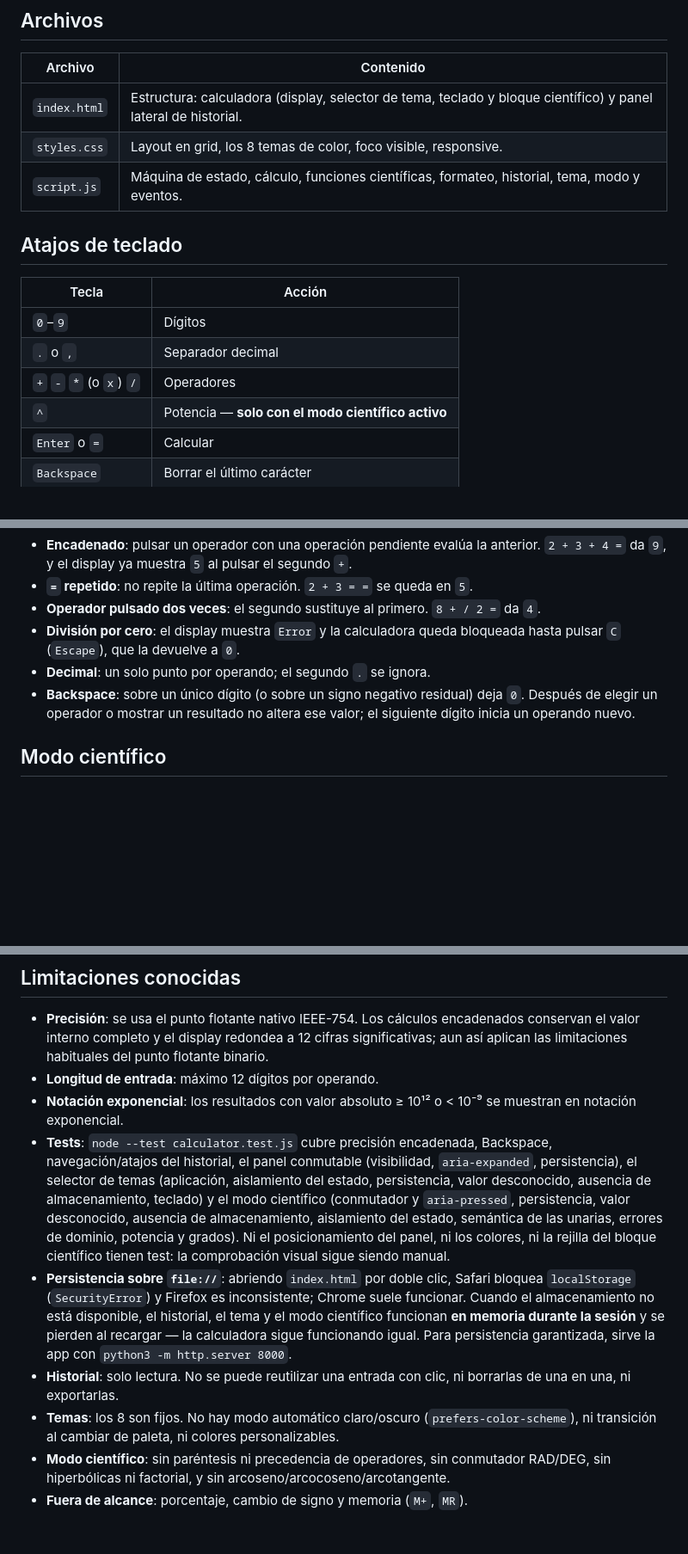
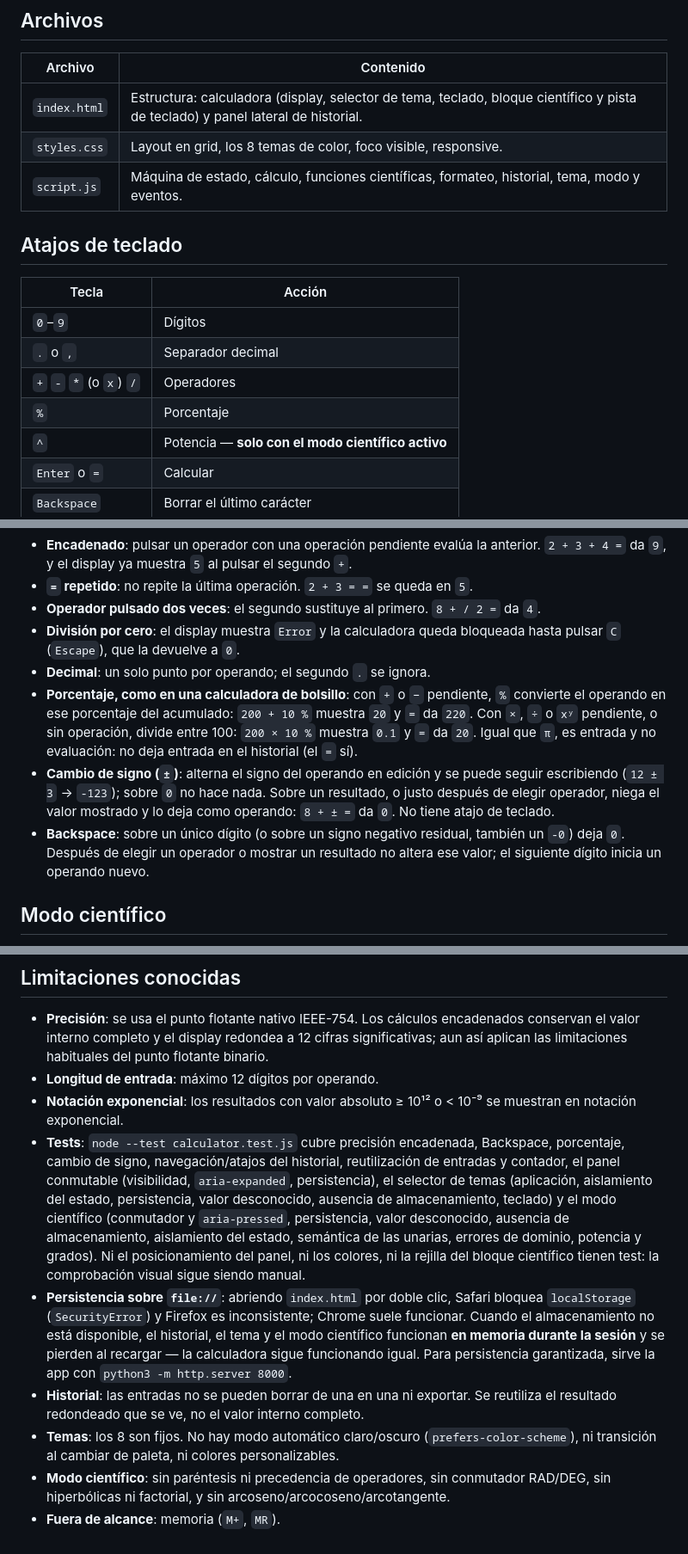
Before and after one commit to tebiiee/calculadora, a Markdown page: README.md, 3 parts joined by grey strips. Shown at 86% size. Rendered like a GitHub page; blank space fills up the shorter version.

Commit message:
docs: porcentaje, cambio de signo y reutilización del historial
Co-Authored-By: Claude Opus 5.5 <noreply@anthropic.com>

```diff
--- a/README.md
+++ b/README.md
@@ -17,7 +17,7 @@ python3 -m http.server 8000
 
 | Archivo | Contenido |
 |---|---|
-| `index.html` | Estructura: calculadora (display, selector de tema, teclado y bloque científico) y panel lateral de historial. |
+| `index.html` | Estructura: calculadora (display, selector de tema, teclado, bloque científico y pista de teclado) y panel lateral de historial. |
 | `styles.css` | Layout en grid, los 8 temas de color, foco visible, responsive. |
 | `script.js` | Máquina de estado, cálculo, funciones científicas, formateo, historial, tema, modo y eventos. |
 
@@ -28,6 +28,7 @@ python3 -m http.server 8000
 | `0`–`9` | Dígitos |
 | `.` o `,` | Separador decimal |
 | `+` `-` `*` (o `x`) `/` | Operadores |
+| `%` | Porcentaje |
 | `^` | Potencia — **solo con el modo científico activo** |
 | `Enter` o `=` | Calcular |
 | `Backspace` | Borrar el último carácter |
@@ -42,7 +43,9 @@ Las calculadoras reales no se comportan igual entre sí en los casos límite. Es
 - **Operador pulsado dos veces**: el segundo sustituye al primero. `8 + / 2 =` da `4`.
 - **División por cero**: el display muestra `Error` y la calculadora queda bloqueada hasta pulsar `C` (`Escape`), que la devuelve a `0`.
 - **Decimal**: un solo punto por operando; el segundo `.` se ignora.
-- **Backspace**: sobre un único dígito (o sobre un signo negativo residual) deja `0`. Después de elegir un operador o mostrar un resultado no altera ese valor; el siguiente dígito inicia un operando nuevo.
+- **Porcentaje, como en una calculadora de bolsillo**: con `+` o `−` pendiente, `%` convierte el operando en ese porcentaje del acumulado: `200 + 10 %` muestra `20` y `=` da `220`. Con `×`, `÷` o `xʸ` pendiente, o sin operación, divide entre 100: `200 × 10 %` muestra `0.1` y `=` da `20`. Igual que `π`, es entrada y no evaluación: no deja entrada en el historial (el `=` sí).
+- **Cambio de signo (`±`)**: alterna el signo del operando en edición y se puede seguir escribiendo (`12 ± 3` → `-123`); sobre `0` no hace nada. Sobre un resultado, o justo después de elegir operador, niega el valor mostrado y lo deja como operando: `8 + ± =` da `0`. No tiene atajo de teclado.
+- **Backspace**: sobre un único dígito (o sobre un signo negativo residual, también un `-0`) deja `0`. Después de elegir un operador o mostrar un resultado no altera ese valor; el siguiente dígito inicia un operando nuevo.
 
 ## Modo científico
 
@@ -97,9 +101,9 @@ El selector de la cabecera, junto a los botones «Científica» e «Historial»,
 - **Precisión**: se usa el punto flotante nativo IEEE-754. Los cálculos encadenados conservan el valor interno completo y el display redondea a 12 cifras significativas; aun así aplican las limitaciones habituales del punto flotante binario.
 - **Longitud de entrada**: máximo 12 dígitos por operando.
 - **Notación exponencial**: los resultados con valor absoluto ≥ 10¹² o < 10⁻⁹ se muestran en notación exponencial.
-- **Tests**: `node --test calculator.test.js` cubre precisión encadenada, Backspace, navegación/atajos del historial, el panel conmutable (visibilidad, `aria-expanded`, persistencia), el selector de temas (aplicación, aislamiento del estado, persistencia, valor desconocido, ausencia de almacenamiento, teclado) y el modo científico (conmutador y `aria-pressed`, persistencia, valor desconocido, ausencia de almacenamiento, aislamiento del estado, semántica de las unarias, errores de dominio, potencia y grados). Ni el posicionamiento del panel, ni los colores, ni la rejilla del bloque científico tienen test: la comprobación visual sigue siendo manual.
+- **Tests**: `node --test calculator.test.js` cubre precisión encadenada, Backspace, porcentaje, cambio de signo, navegación/atajos del historial, reutilización de entradas y contador, el panel conmutable (visibilidad, `aria-expanded`, persistencia), el selector de temas (aplicación, aislamiento del estado, persistencia, valor desconocido, ausencia de almacenamiento, teclado) y el modo científico (conmutador y `aria-pressed`, persistencia, valor desconocido, ausencia de almacenamiento, aislamiento del estado, semántica de las unarias, errores de dominio, potencia y grados). Ni el posicionamiento del panel, ni los colores, ni la rejilla del bloque científico tienen test: la comprobación visual sigue siendo manual.
 - **Persistencia sobre `file://`**: abriendo `index.html` por doble clic, Safari bloquea `localStorage` (`SecurityError`) y Firefox es inconsistente; Chrome suele funcionar. Cuando el almacenamiento no está disponible, el historial, el tema y el modo científico funcionan **en memoria durante la sesión** y se pierden al recargar — la calculadora sigue funcionando igual. Para persistencia garantizada, sirve la app con `python3 -m http.server 8000`.
-- **Historial**: solo lectura. No se puede reutilizar una entrada con clic, ni borrarlas de una en una, ni exportarlas.
+- **Historial**: las entradas no se pueden borrar de una en una ni exportar. Se reutiliza el resultado redondeado que se ve, no el valor interno completo.
 - **Temas**: los 8 son fijos. No hay modo automático claro/oscuro (`prefers-color-scheme`), ni transición al cambiar de paleta, ni colores personalizables.
 - **Modo científico**: sin paréntesis ni precedencia de operadores, sin conmutador RAD/DEG, sin hiperbólicas ni factorial, y sin arcoseno/arcocoseno/arcotangente.
-- **Fuera de alcance**: porcentaje, cambio de signo y memoria (`M+`, `MR`).
+- **Fuera de alcance**: memoria (`M+`, `MR`).
```
Also changed, not shown: other parts of README.md (+3 -2 lines).
